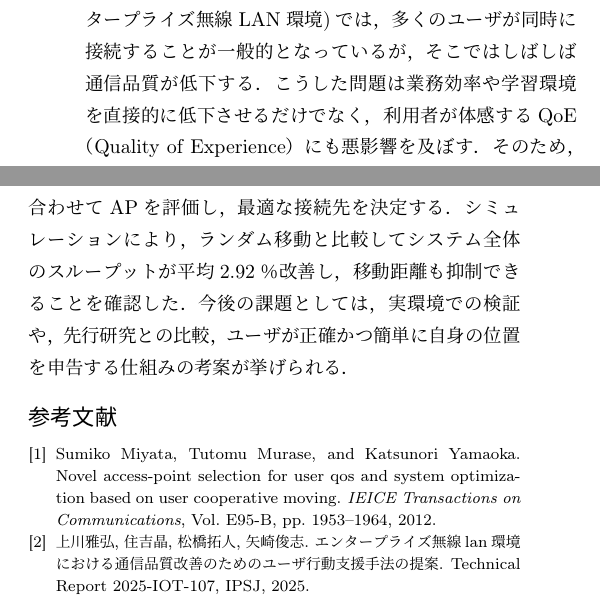
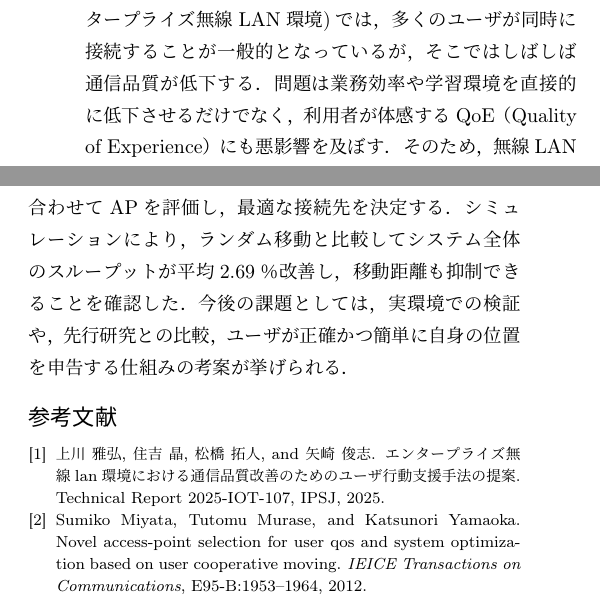
Before and after one commit to M-K-1218/kamikawa_2025_Midterm_Presentation, a LaTeX document (handout.tex): two parts of the columns of pages 1 and 2 of 2, joined at a grey line, cut so that both start at the same text. Compiled offline with pLaTeX and dvipdfmx.

Commit message:
参考文献の修正

```diff
--- a/handout.tex
+++ b/handout.tex
@@ -42,7 +42,7 @@
 %\lhead{\arabic{academicyear}年度9月期 情報理工学研究科 情報・ネットワーク工学専攻 CSプログラム 修士論文中間発表会}
 \lhead{\arabic{academicyear}年度 情報理工学域 I類 CSプログラム 卒業研究発表会}
 %\lhead{\arabic{academicyear}年度 情報理工学域 I類 CSプログラム 卒業研究中間発表会}
-\presentationdate{2025}{7}{30} % 発表会の日付
+\presentationdate{2025}{10}{3} % 発表会の日付
 
 \begin{document}
 \maketitle
@@ -50,7 +50,7 @@
 \section{はじめに}
 %\Note{研究ストーリー（このフォントはコメント）}
 企業や大学における統合管理された無線LAN環境(エンタープライズ無線LAN環境)では，多くのユーザが同時に接続することが一般的となっているが，そこではしばしば通信品質が低下する．
-こうした問題は業務効率や学習環境を直接的に低下させるだけでなく，利用者が体感するQoE（Quality of Experience）にも悪影響を及ぼす．
+問題は業務効率や学習環境を直接的に低下させるだけでなく，利用者が体感するQoE（Quality of Experience）にも悪影響を及ぼす．
 そのため，無線LAN環境の安定性は情報通信インフラとしての信頼性を左右する重要な課題である．
 従来，これらの課題に対しては，ネットワーク管理者がアクセスポイント（AP）の配置を最適化したり，チャネルの割り当てを調整したりすることで対応してきた．
 しかし，管理者の努力だけでは完全に制御できない要因も数多く存在する．
@@ -161,6 +161,6 @@
 %\Note{まとめと今後の課題}
 本研究では，エンタープライズ無線LAN環境における通信品質のばらつきに対し，利用者の消極的移動を活用した新しい支援手法を提案した．
 提案手法は，スループット・チャネル使用率・移動距離・既存ユーザ数の4指標を組み合わせてAPを評価し，最適な接続先を決定する．
-シミュレーションにより，ランダム移動と比較してシステム全体のスループットが平均2.92％改善し，移動距離も抑制できることを確認した．
+シミュレーションにより，ランダム移動と比較してシステム全体のスループットが平均2.69％改善し，移動距離も抑制できることを確認した．
 今後の課題としては，実環境での検証や，先行研究との比較，ユーザが正確かつ簡単に自身の位置を申告する仕組みの考案が挙げられる．
 
```
Also changed, not shown: handout.bbl (added), handout.pdf, handout.tex (2 more changed lines), 8 other files.
